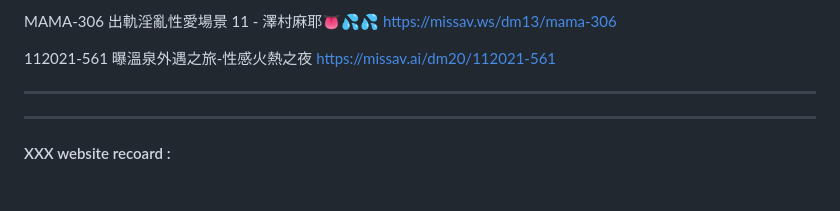
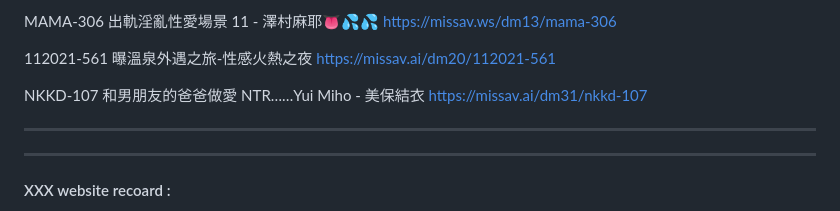
Before and after one commit to sangohai/unidoc-editor, a Markdown page: notes/Missav-list.md, the part around the change. GitHub-like rendering; blank space fills up the shorter version.

Commit message:
Update via UniDoc Editor

```diff
--- a/notes/Missav-list.md
+++ b/notes/Missav-list.md
@@ -632,6 +632,9 @@ https://missav.ws/dm13/mama-306
 https://missav.ai/dm20/112021-561
 
 
+NKKD-107 和男朋友的爸爸做愛 NTR……Yui Miho - 美保結衣
+https://missav.ai/dm31/nkkd-107
+
 
 ***
 
```
